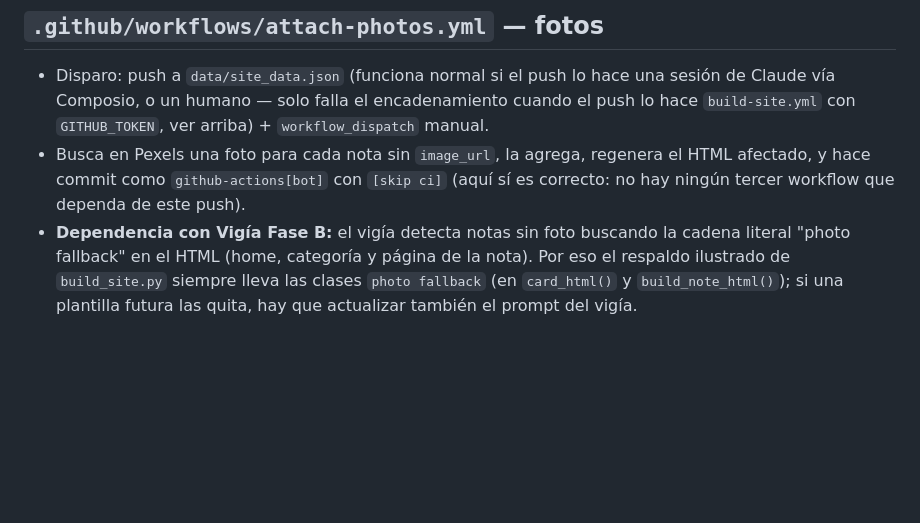
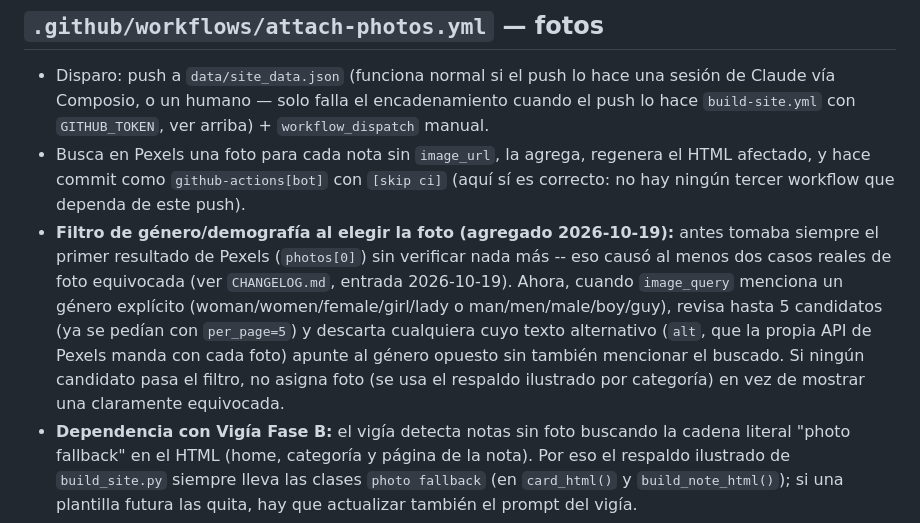
Before and after one commit to carlospt-74/good-news, a Markdown page: ARCHITECTURE.md, the part around the change. Rendered like a GitHub page; blank space fills up the shorter version.

```diff
--- a/ARCHITECTURE.md
+++ b/ARCHITECTURE.md
@@ -65,6 +65,7 @@ Es determinístico e idempotente: correrlo con `--reescritos` apuntando a `[]` s
 
 - Disparo: push a `data/site_data.json` (funciona normal si el push lo hace una sesión de Claude vía Composio, o un humano — solo falla el encadenamiento cuando el push lo hace `build-site.yml` con `GITHUB_TOKEN`, ver arriba) + `workflow_dispatch` manual.
 - Busca en Pexels una foto para cada nota sin `image_url`, la agrega, regenera el HTML afectado, y hace commit como `github-actions[bot]` con `[skip ci]` (aquí sí es correcto: no hay ningún tercer workflow que dependa de este push).
+- **Filtro de género/demografía al elegir la foto (agregado 2026-10-19):** antes tomaba siempre el primer resultado de Pexels (`photos[0]`) sin verificar nada más -- eso causó al menos dos casos reales de foto equivocada (ver `CHANGELOG.md`, entrada 2026-10-19). Ahora, cuando `image_query` menciona un género explícito (woman/women/female/girl/lady o man/men/male/boy/guy), revisa hasta 5 candidatos (ya se pedían con `per_page=5`) y descarta cualquiera cuyo texto alternativo (`alt`, que la propia API de Pexels manda con cada foto) apunte al género opuesto sin también mencionar el buscado. Si ningún candidato pasa el filtro, no asigna foto (se usa el respaldo ilustrado por categoría) en vez de mostrar una claramente equivocada.
 - **Dependencia con Vigía Fase B:** el vigía detecta notas sin foto buscando la cadena literal "photo fallback" en el HTML (home, categoría y página de la nota). Por eso el respaldo ilustrado de `build_site.py` siempre lleva las clases `photo fallback` (en `card_html()` y `build_note_html()`); si una plantilla futura las quita, hay que actualizar también el prompt del vigía.
 - Es asíncrono. Puede terminar "a medias" (datos de `image_url` completos pero no todo el HTML regenerado) — verificar esto explícitamente es parte del protocolo de la skill `buenas-noticias-intervencion-manual`.
 - **Borrado de un solo uso para desbloquear la página de la nota.** `attach_photos.py` llama a `build_site()` para regenerar el sitio, pero esa función nunca reescribe una página de nota que ya existe (política Fase 3(b)) — y esa página *siempre* existe ya, porque `build_site.py` la creó (sin foto) en la corrida de publicación que corre justo antes. Sin más, la nota quedaría con foto en el home y su categoría, pero con el respaldo ilustrado para siempre en su propia página permalink (donde el lector realmente cae). Por eso, antes de llamar a `build_site()`, `attach_photos.py` borra del disco la página permalink de cada nota que consiguió foto en esa corrida — build_site() la detecta como "no existe" y la regenera, esta vez con foto. Como una nota solo pasa por este script una vez (queda marcada `image_attempted: true`), su página nunca se vuelve a borrar/regenerar después de esa primera vez -- sigue congelada de ahí en adelante, igual que cualquier otra. (Bug real encontrado y corregido el 2026-09-26 — ver `CHANGELOG.md`.)
```
Also changed, not shown: CHANGELOG.md (+18 -0 lines).
